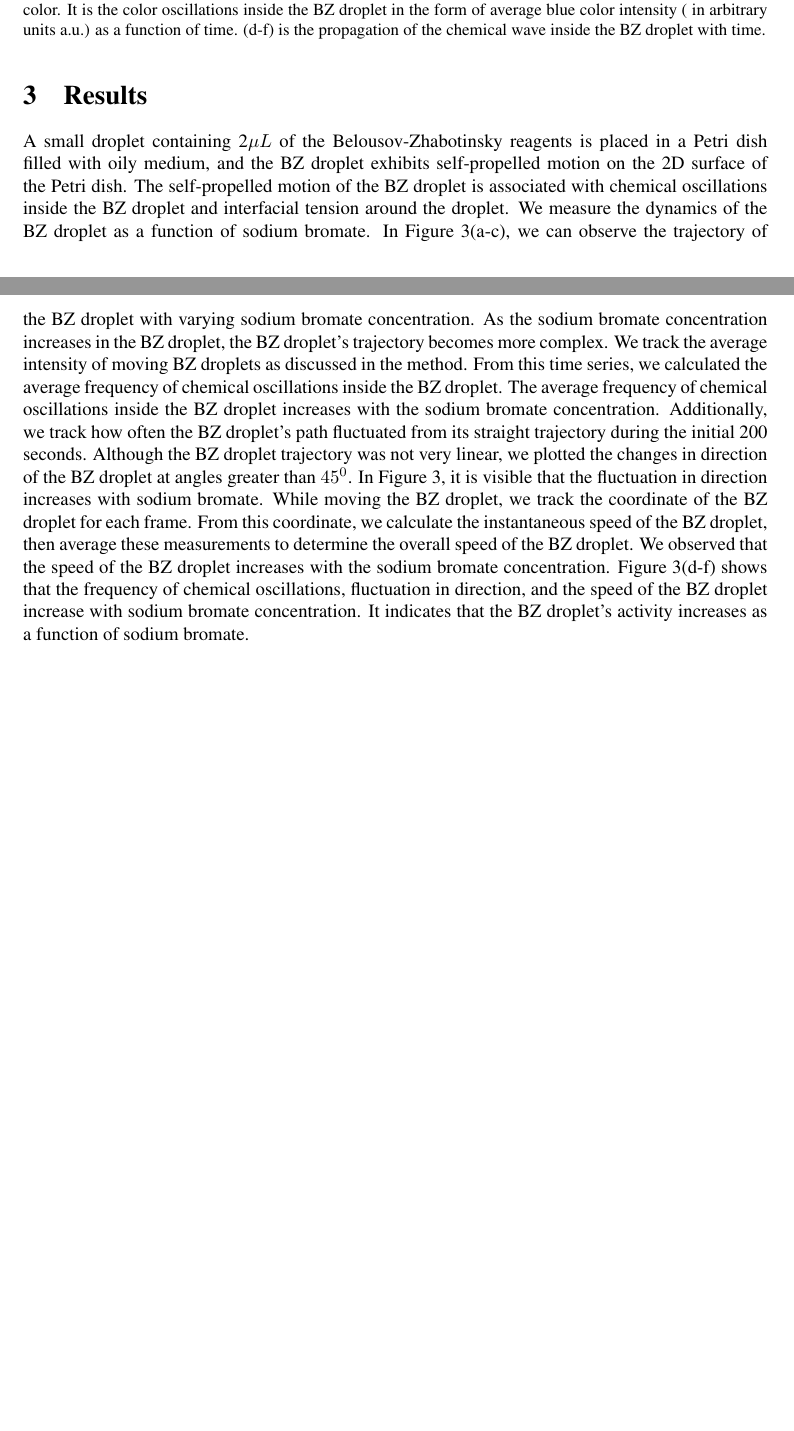
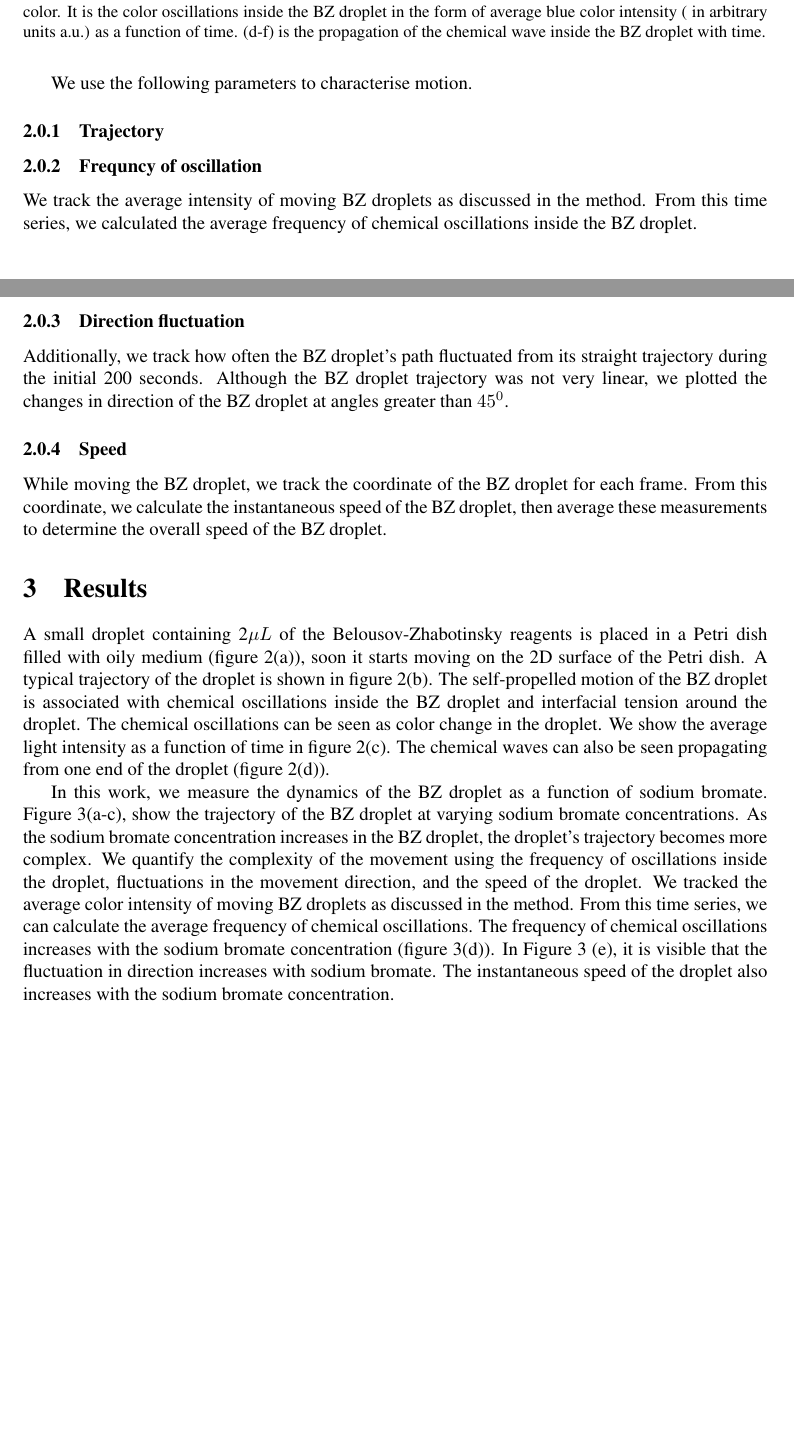
Before and after one commit to shajahantk/R08b06hMS, a LaTeX document (main.tex): two parts of pages 4 and 5 of 16, joined at a grey line, cut so that both start at the same text, the shorter picture padded with empty space. Compiled offline with pdfLaTeX.

Commit message:
Update main.tex
working on results and methods. Need to specify how measurements are done.

```diff
--- a/main.tex
+++ b/main.tex
@@ -125,6 +125,25 @@ in Figure~\ref{fig:setup}. Each experimental data set consists of an average of
 	\label{fig:setup}
 \end{figure}
 
+We use the following parameters to characterise motion.
+\subsubsection{Trajectory}
+
+\subsubsection{Frequncy of oscillation}
+We track the average intensity of moving BZ droplets as discussed in the
+method. From this time series, we calculated the average frequency of chemical
+oscillations inside the BZ droplet.
+
+\subsubsection{Direction fluctuation}
+Additionally, we track how often the BZ droplet's path
+fluctuated from its straight trajectory during the initial 200 seconds.
+Although the BZ droplet trajectory was not very linear, we plotted the changes
+in direction of the BZ droplet at angles greater than {$45^0$}.
+
+\subsubsection{Speed}
+While moving the BZ droplet, we track the coordinate of
+the BZ droplet for each frame. From this coordinate, we calculate the
+instantaneous speed of the BZ droplet, then average these measurements to
+determine the overall speed of the BZ droplet.
 
 
 %\begin{figure}[H]
@@ -170,32 +189,30 @@ in Figure~\ref{fig:setup}. Each experimental data set consists of an average of
 %reduction in interfacial tension around the BZ droplet, BZ droplet
 %moves from lower interfacial tension to higher interfacial tension.
 A small droplet containing 2$\mu L$ of the  Belousov-Zhabotinsky reagents is
-placed in a Petri dish filled with oily medium, and the BZ droplet exhibits
-self-propelled motion on the 2D surface of the Petri dish. The self-propelled
+placed in a Petri dish filled with oily medium (figure~\ref{fig:setup}(a)), soon
+it starts moving on the 2D surface of the Petri dish. A typical trajectory of the droplet
+is shown in  figure~\ref{fig:setup}(b). The self-propelled
 motion of the BZ droplet is associated with chemical oscillations inside the BZ
-droplet and interfacial tension around the droplet. We measure the dynamics of
-the BZ droplet as a function of sodium bromate. In Figure
-\ref{fig:activity}(a-c), we can observe the trajectory of the BZ droplet with
-varying sodium bromate concentration. As the sodium bromate concentration
-increases in the BZ droplet, the BZ droplet's trajectory becomes more complex.
-We track the average intensity of moving BZ droplets as discussed in the
-method. From this time series, we calculated the average frequency of chemical
-oscillations inside the BZ droplet. The average frequency of chemical
-oscillations inside the BZ droplet increases with the sodium bromate
-concentration.  Additionally, we track how often the BZ droplet's path
-fluctuated from its straight trajectory during the initial 200 seconds.
-Although the BZ droplet trajectory was not very linear, we plotted the changes
-in direction of the BZ droplet at angles greater than {$45^0$}. In Figure
-\ref{fig:activity}, it is visible that the fluctuation in direction increases
-with sodium bromate. While moving the BZ droplet, we track the coordinate of
-the BZ droplet for each frame. From this coordinate, we calculate the
-instantaneous speed of the BZ droplet, then average these measurements to
-determine the overall speed of the BZ droplet. We observed that the speed of
-the BZ droplet increases with the sodium bromate concentration. Figure
-\ref{fig:activity}(d-f) shows that the frequency of chemical oscillations,
-fluctuation in direction, and the speed of the BZ droplet increase with sodium
-bromate concentration. It indicates that the BZ droplet's activity increases as
-a function of sodium bromate.
+droplet and interfacial tension around the droplet. The chemical oscillations can be
+seen as color change in the droplet. We show the average light intensity as a function of
+time in figure~\ref{fig:setup}(c). The chemical waves can also be seen propagating from one end
+of the droplet (figure~\ref{fig:setup}(d)).
+
+In this work, we measure the dynamics of
+the BZ droplet as a function of sodium bromate. Figure
+\ref{fig:activity}(a-c), show the trajectory of the BZ droplet at
+varying sodium bromate concentrations. As the sodium bromate concentration
+increases in the BZ droplet, the droplet's trajectory becomes more complex. We quantify the
+complexity of the movement using the frequency of oscillations inside the droplet, fluctuations
+in the movement direction, and the speed of the droplet.
+We tracked the average color intensity of moving BZ droplets as discussed in the
+method. From this time series, we can calculate the average frequency of chemical
+oscillations. The frequency of chemical
+oscillations increases with the sodium bromate
+concentration (figure~\ref{fig:activity}(d)).  In Figure
+\ref{fig:activity}~(e), it is visible that the fluctuation in direction increases
+with sodium bromate. The instantaneous speed of the droplet also increases
+with the sodium bromate concentration.
 
 
 
```
